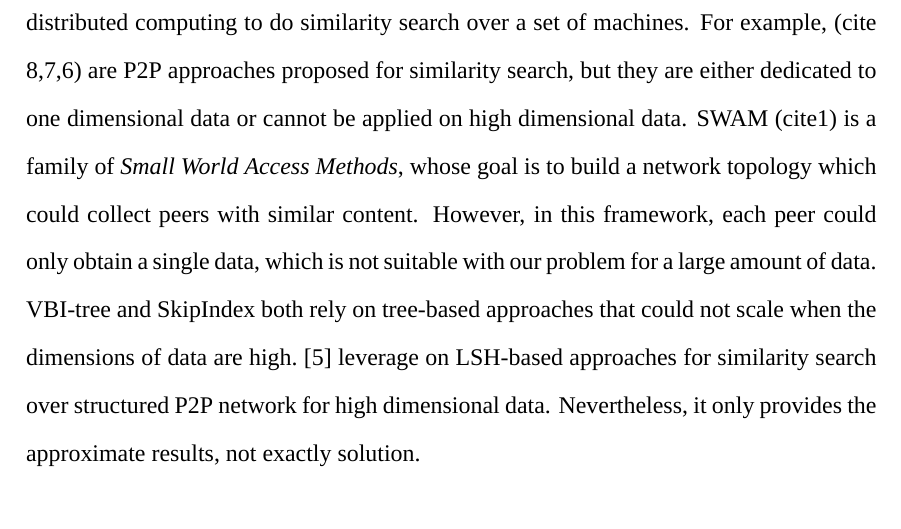
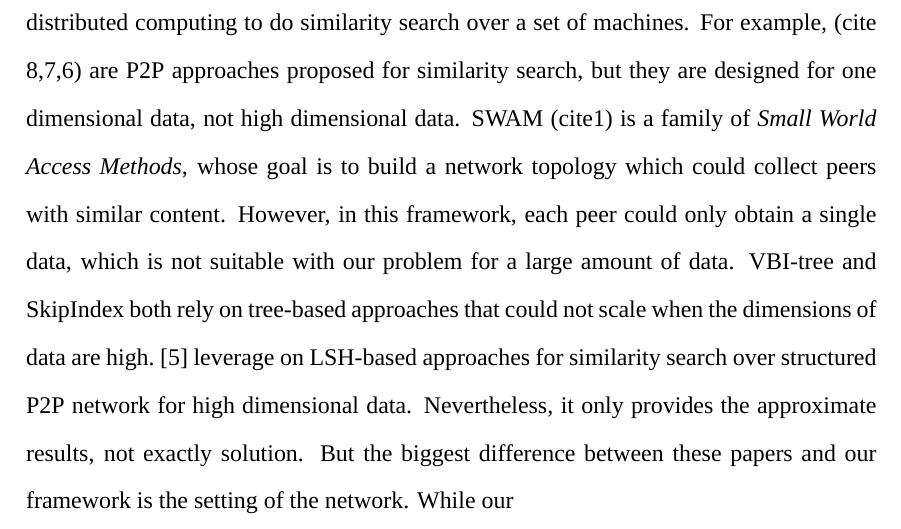
Before and after one commit to r44/MsWaveLatex, a LaTeX thesis (thesis.tex, which reads related.tex): part of page 21 of 38, cut so that both start at the same text. Compiled offline with XeLaTeX; a missing font is replaced by an installed copy or a similar font.

Commit message:
Before lunch

```diff
--- a/related.tex
+++ b/related.tex
@@ -14,7 +14,8 @@ Once we have the importance of the coefficients, LeeWave sends coefficents accor
 %MsWave
 
 %Misc
-Due to the population of the P2P paradigm \cite{SCAN,Chord}, there are some methods which use the distributed computing to do similarity search over a set of machines.  For example, (cite 8,7,6) are P2P approaches proposed for similarity search, but they are either dedicated to one dimensional data or cannot be applied on high dimensional data.  SWAM (cite1) is a family of \emph{Small World Access Methods}, whose goal is to build a network topology which could collect peers with similar content.  However, in this framework, each peer could only obtain a single data, which is not suitable with our problem for a large amount of data.  VBI-tree and SkipIndex both rely on tree-based approaches that could not scale when the dimensions of data are high. \cite{LSH} leverage on LSH-based approaches for similarity search over structured P2P network for high dimensional data.  Nevertheless, it only provides the approximate results, not exactly solution.
+Due to the population of the P2P paradigm \cite{SCAN, Chord}, there are some methods which use the distributed computing to do similarity search over a set of machines.  For example, (cite 8,7,6) are P2P approaches proposed for similarity search, but they are designed for one dimensional data, not high dimensional data.  SWAM (cite1) is a family of \emph{Small World Access Methods}, whose goal is to build a network topology which could collect peers with similar content.  However, in this framework, each peer could only obtain a single data, which is not suitable with our problem for a large amount of data.  VBI-tree and SkipIndex both rely on tree-based approaches that could not scale when the dimensions of data are high. \cite{LSH} leverage on LSH-based approaches for similarity search over structured P2P network for high dimensional data.  Nevertheless, it only provides the approximate results, not exactly solution.  But the biggest difference between these papers and our framework is the setting of the network.  While our
+
 
 
 %\bibliographystyle{unsrt}
```
Also changed, not shown: thesis.pdf, 3 other files.
